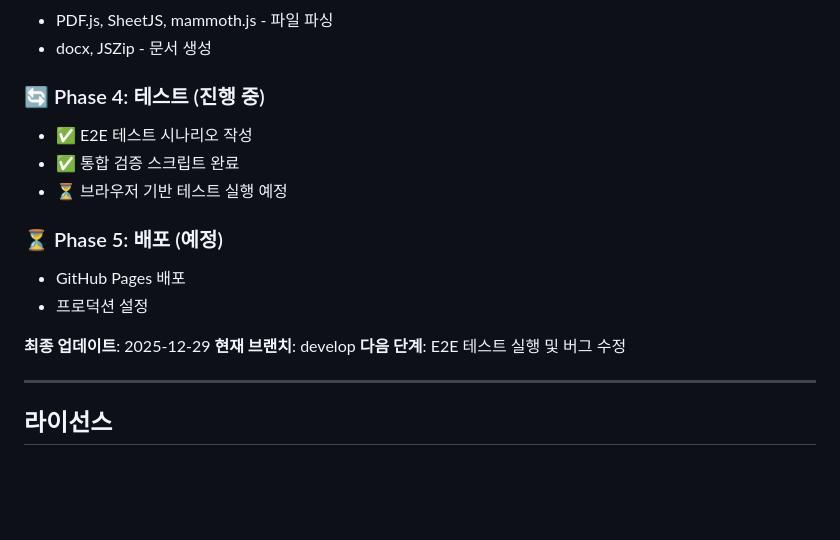
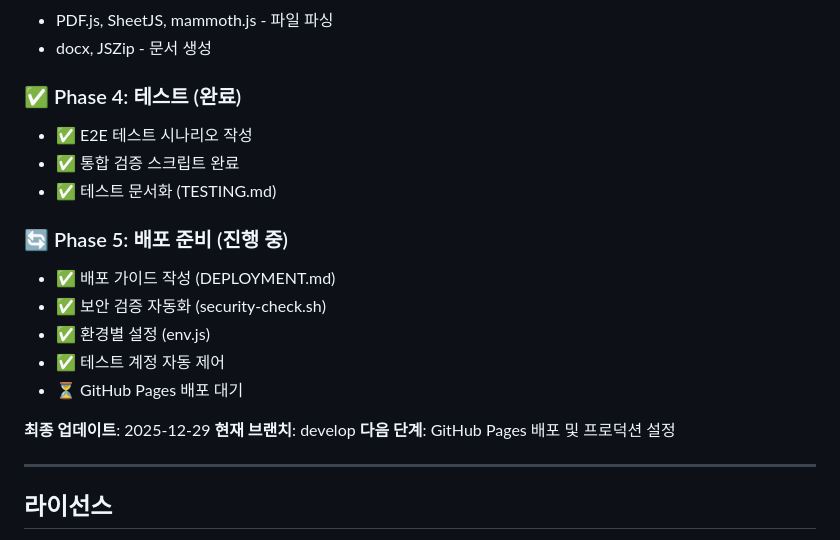
Before and after one commit to cjLee-cmd/ACUZEN_KPSUR_v6, a Markdown page: 10_SW/001_v1/README.md, the part around the change. Rendered like a GitHub page; blank space fills up the shorter version.

```diff
--- a/10_SW/001_v1/README.md
+++ b/10_SW/001_v1/README.md
@@ -355,18 +355,21 @@ Supabase DB / Gemini API
 - PDF.js, SheetJS, mammoth.js - 파일 파싱
 - docx, JSZip - 문서 생성
 
-### 🔄 Phase 4: 테스트 (진행 중)
+### ✅ Phase 4: 테스트 (완료)
 - ✅ E2E 테스트 시나리오 작성
 - ✅ 통합 검증 스크립트 완료
-- ⏳ 브라우저 기반 테스트 실행 예정
+- ✅ 테스트 문서화 (TESTING.md)
 
-### ⏳ Phase 5: 배포 (예정)
-- GitHub Pages 배포
-- 프로덕션 설정
+### 🔄 Phase 5: 배포 준비 (진행 중)
+- ✅ 배포 가이드 작성 (DEPLOYMENT.md)
+- ✅ 보안 검증 자동화 (security-check.sh)
+- ✅ 환경별 설정 (env.js)
+- ✅ 테스트 계정 자동 제어
+- ⏳ GitHub Pages 배포 대기
 
 **최종 업데이트**: 2025-12-29
 **현재 브랜치**: develop
-**다음 단계**: E2E 테스트 실행 및 버그 수정
+**다음 단계**: GitHub Pages 배포 및 프로덕션 설정
 
 ---
 
```
Also changed, not shown: 10_SW/001_v1/DEVELOPMENT.md (+9 -4 lines).
